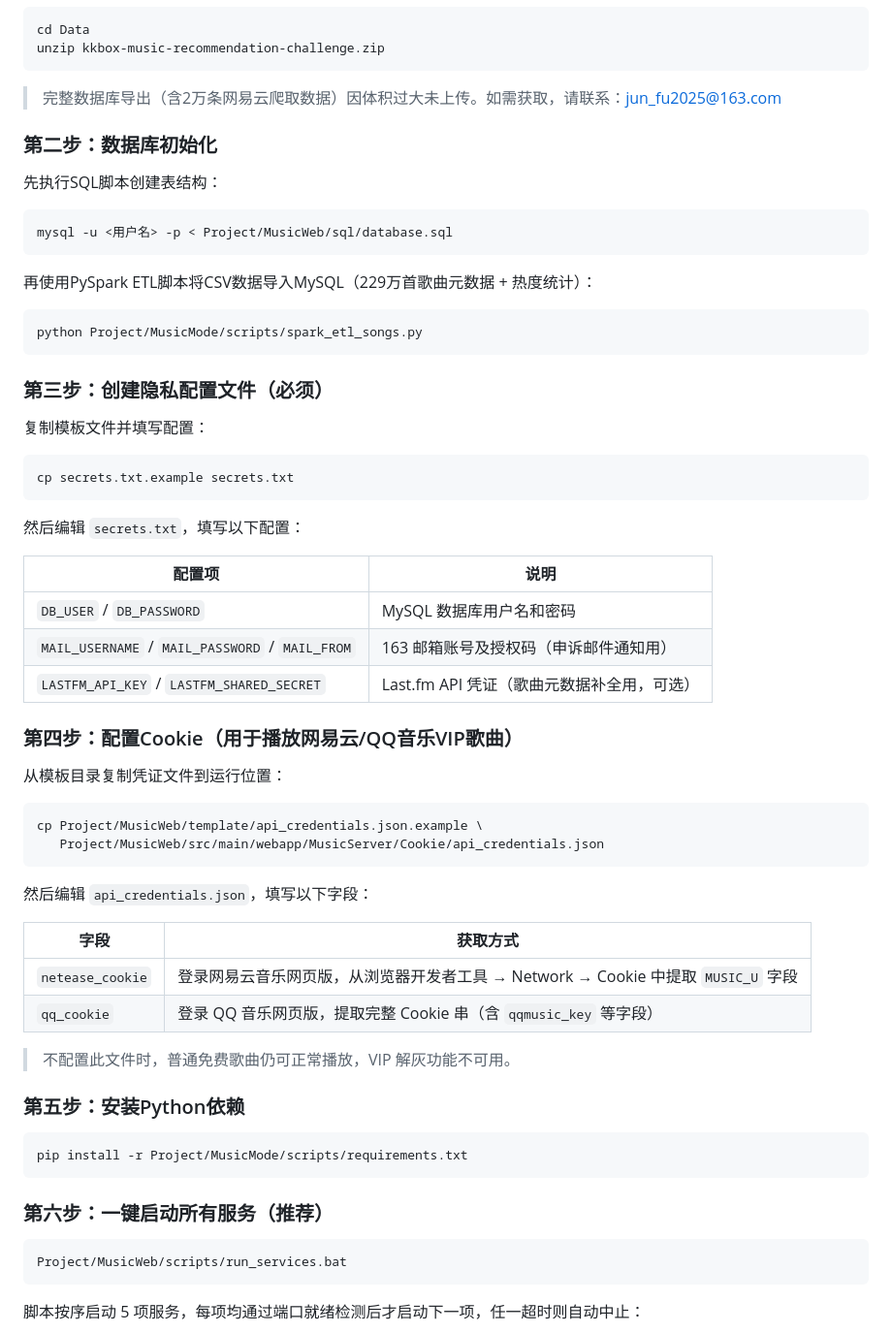
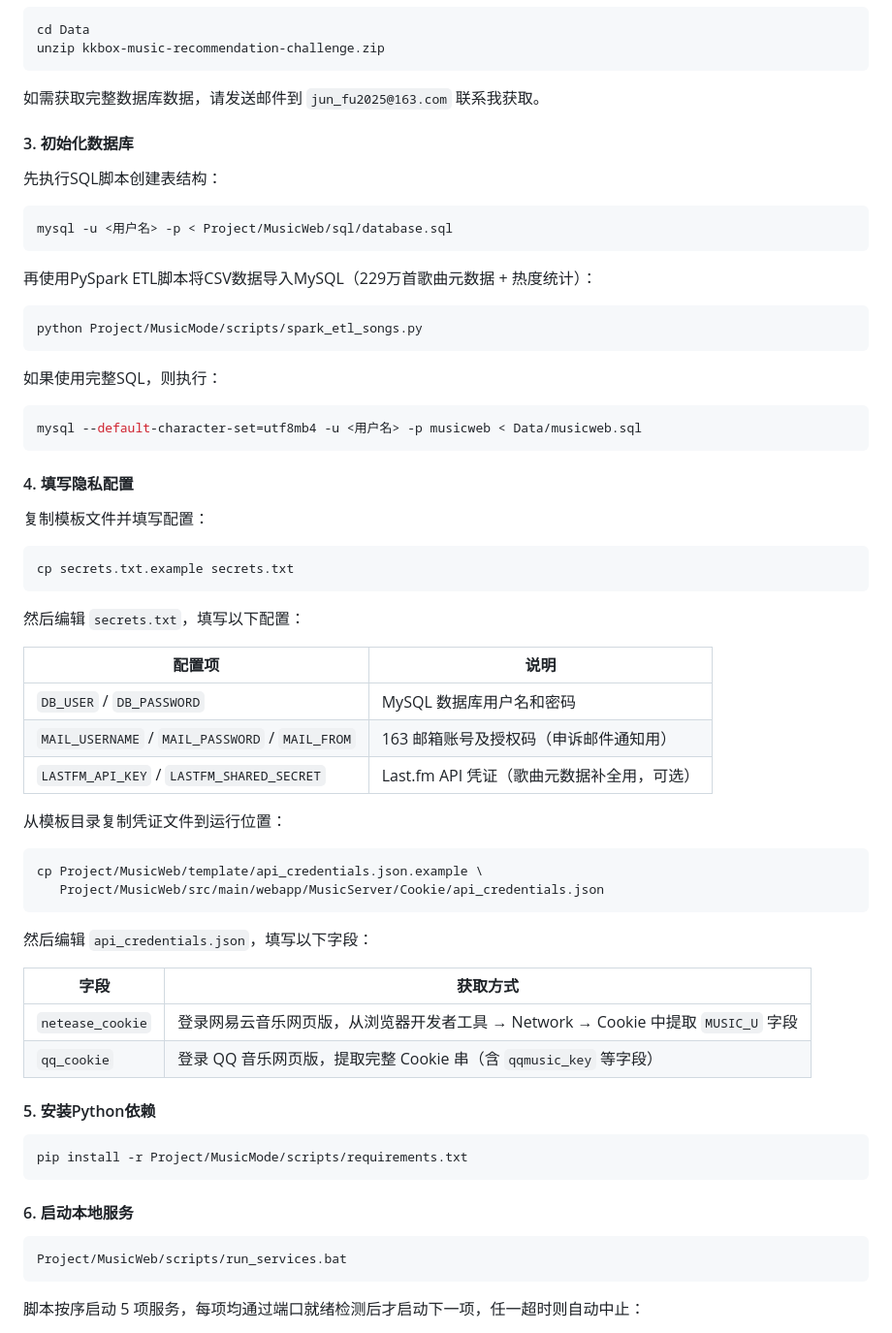
Before and after one commit to JF-j-f/Graduation-project-design, a Markdown page: README.md, the part around one of its changes. Shown at 97% size. Rendered like a GitHub page.

````diff
--- a/README.md
+++ b/README.md
@@ -268,9 +231,9 @@ cd Data
 unzip kkbox-music-recommendation-challenge.zip
 ```
 
-> 完整数据库导出（含2万条网易云爬取数据）因体积过大未上传。如需获取，请联系：jun_fu2025@163.com
+如需获取完整数据库数据，请发送邮件到 `jun_fu2025@163.com` 联系我获取。
 
-### 第二步：数据库初始化
+#### 3. 初始化数据库
 
 先执行SQL脚本创建表结构：
 
@@ -284,7 +247,13 @@ mysql -u <用户名> -p < Project/MusicWeb/sql/database.sql
 python Project/MusicMode/scripts/spark_etl_songs.py
 ```
 
-### 第三步：创建隐私配置文件（必须）
+如果使用完整SQL，则执行：
+
+```bash
+mysql --default-character-set=utf8mb4 -u <用户名> -p musicweb < Data/musicweb.sql
+```
+
+#### 4. 填写隐私配置
 
 复制模板文件并填写配置：
 
@@ -300,8 +269,6 @@ cp secrets.txt.example secrets.txt
 | `MAIL_USERNAME` / `MAIL_PASSWORD` / `MAIL_FROM` | 163 邮箱账号及授权码（申诉邮件通知用）     |
 | `LASTFM_API_KEY` / `LASTFM_SHARED_SECRET`         | Last.fm API 凭证（歌曲元数据补全用，可选） |
 
-### 第四步：配置Cookie（用于播放网易云/QQ音乐VIP歌曲）
-
 从模板目录复制凭证文件到运行位置：
 
 ```bash
@@ -316,15 +283,13 @@ cp Project/MusicWeb/template/api_credentials.json.example \
 | `netease_cookie` | 登录网易云音乐网页版，从浏览器开发者工具 → Network → Cookie 中提取 `MUSIC_U` 字段 |
 | `qq_cookie`      | 登录 QQ 音乐网页版，提取完整 Cookie 串（含 `qqmusic_key` 等字段）                   |
 
-> 不配置此文件时，普通免费歌曲仍可正常播放，VIP 解灰功能不可用。
-
-### 第五步：安装Python依赖
+#### 5. 安装Python依赖
 
 ```bash
 pip install -r Project/MusicMode/scripts/requirements.txt
 ```
 
-### 第六步：一键启动所有服务（推荐）
+#### 6. 启动本地服务
 
 ```bash
 Project/MusicWeb/scripts/run_services.bat
````
Also changed, not shown: other parts of README.md (+56 -93 lines), 2 other files.
